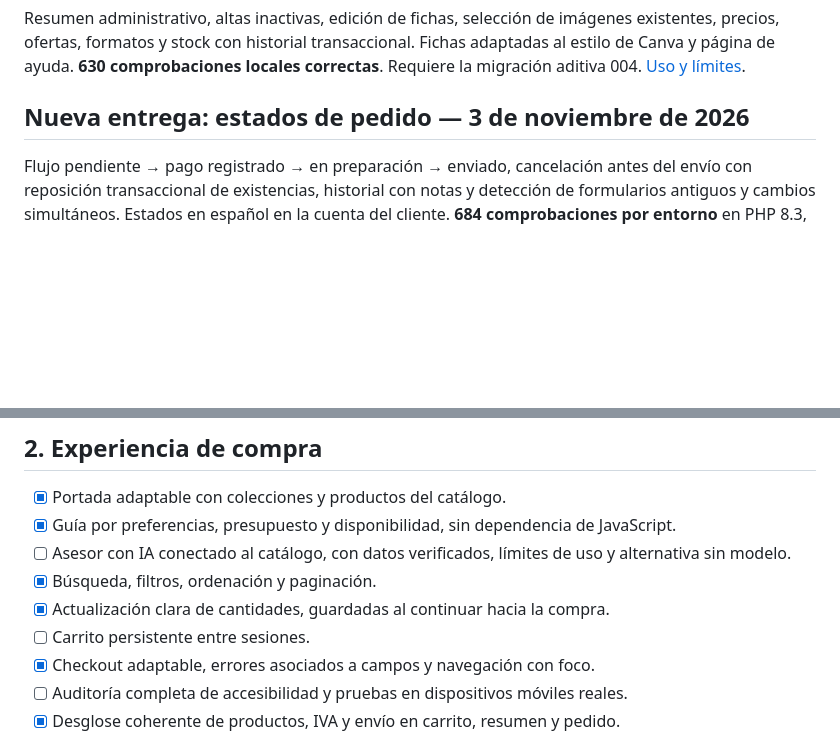
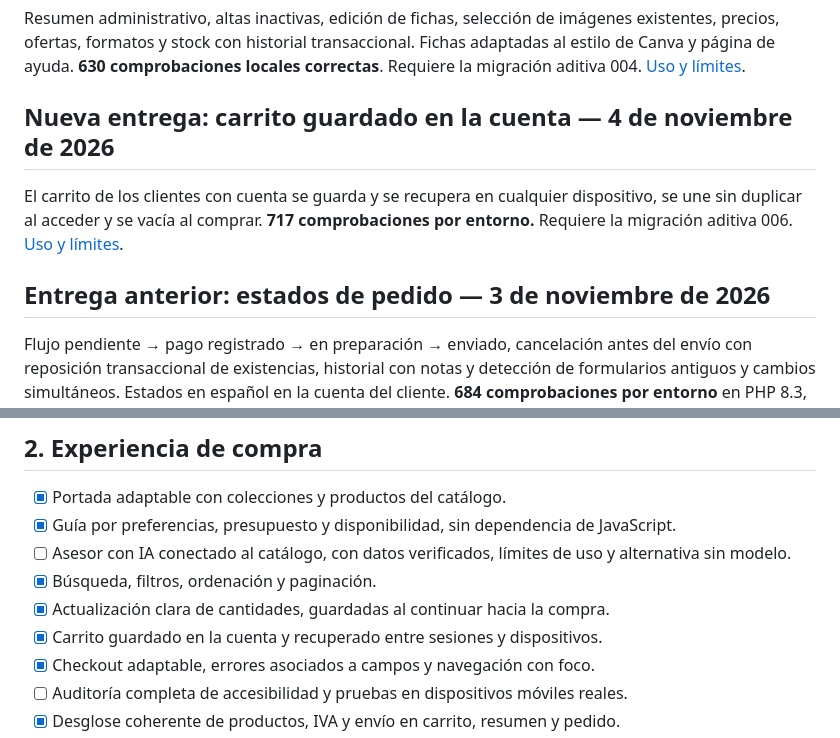
Before and after one commit to Rpfdeveloper/comercio-electronico, a Markdown page: docs/HOJA_DE_RUTA.md, 2 parts joined by grey strips. GitHub-like rendering; blank space fills up the shorter version.

Commit message:
Documentar el carrito guardado en la cuenta
Co-Authored-By: Claude Opus 5.5 <noreply@anthropic.com>
Claude-Session: https://claude.ai/code/session_019gvMMqeut9zmEj2oUwJho1

```diff
--- a/docs/HOJA_DE_RUTA.md
+++ b/docs/HOJA_DE_RUTA.md
@@ -8,7 +8,11 @@ Estado actual: prototipo funcional en desarrollo. Todavía no está preparado pa
 
 Resumen administrativo, altas inactivas, edición de fichas, selección de imágenes existentes, precios, ofertas, formatos y stock con historial transaccional. Fichas adaptadas al estilo de Canva y página de ayuda. **630 comprobaciones locales correctas**. Requiere la migración aditiva 004. [Uso y límites](GESTION_CATALOGO.md).
 
-## Nueva entrega: estados de pedido — 3 de noviembre de 2026
+## Nueva entrega: carrito guardado en la cuenta — 4 de noviembre de 2026
+
+El carrito de los clientes con cuenta se guarda y se recupera en cualquier dispositivo, se une sin duplicar al acceder y se vacía al comprar. **717 comprobaciones por entorno.** Requiere la migración aditiva 006. [Uso y límites](CARRITO_CUENTA.md).
+
+## Entrega anterior: estados de pedido — 3 de noviembre de 2026
 
 Flujo pendiente → pago registrado → en preparación → enviado, cancelación antes del envío con reposición transaccional de existencias, historial con notas y detección de formularios antiguos y cambios simultáneos. Estados en español en la cuenta del cliente. **684 comprobaciones por entorno** en PHP 8.3, 8.4 y 8.5. Requiere la migración aditiva 005. [Uso y límites](ESTADOS_PEDIDO.md).
 
@@ -53,7 +57,7 @@ Flujo pendiente → pago registrado → en preparación → enviado, cancelació
 - [ ] Asesor con IA conectado al catálogo, con datos verificados, límites de uso y alternativa sin modelo.
 - [x] Búsqueda, filtros, ordenación y paginación.
 - [x] Actualización clara de cantidades, guardadas al continuar hacia la compra.
-- [ ] Carrito persistente entre sesiones.
+- [x] Carrito guardado en la cuenta y recuperado entre sesiones y dispositivos.
 - [x] Checkout adaptable, errores asociados a campos y navegación con foco.
 - [ ] Auditoría completa de accesibilidad y pruebas en dispositivos móviles reales.
 - [x] Desglose coherente de productos, IVA y envío en carrito, resumen y pedido.
```
Also changed, not shown: docs/CARRITO_CUENTA.md (added, +29 -0 lines), 1 other file.
